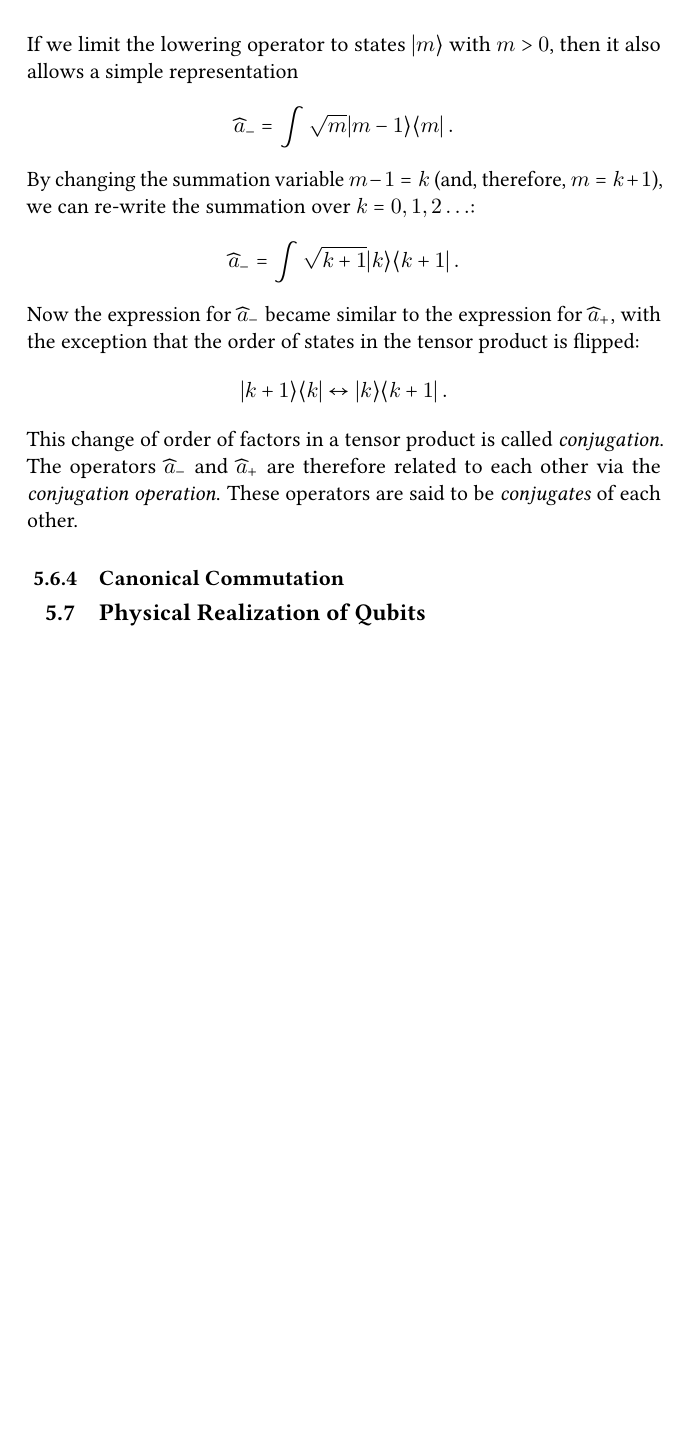
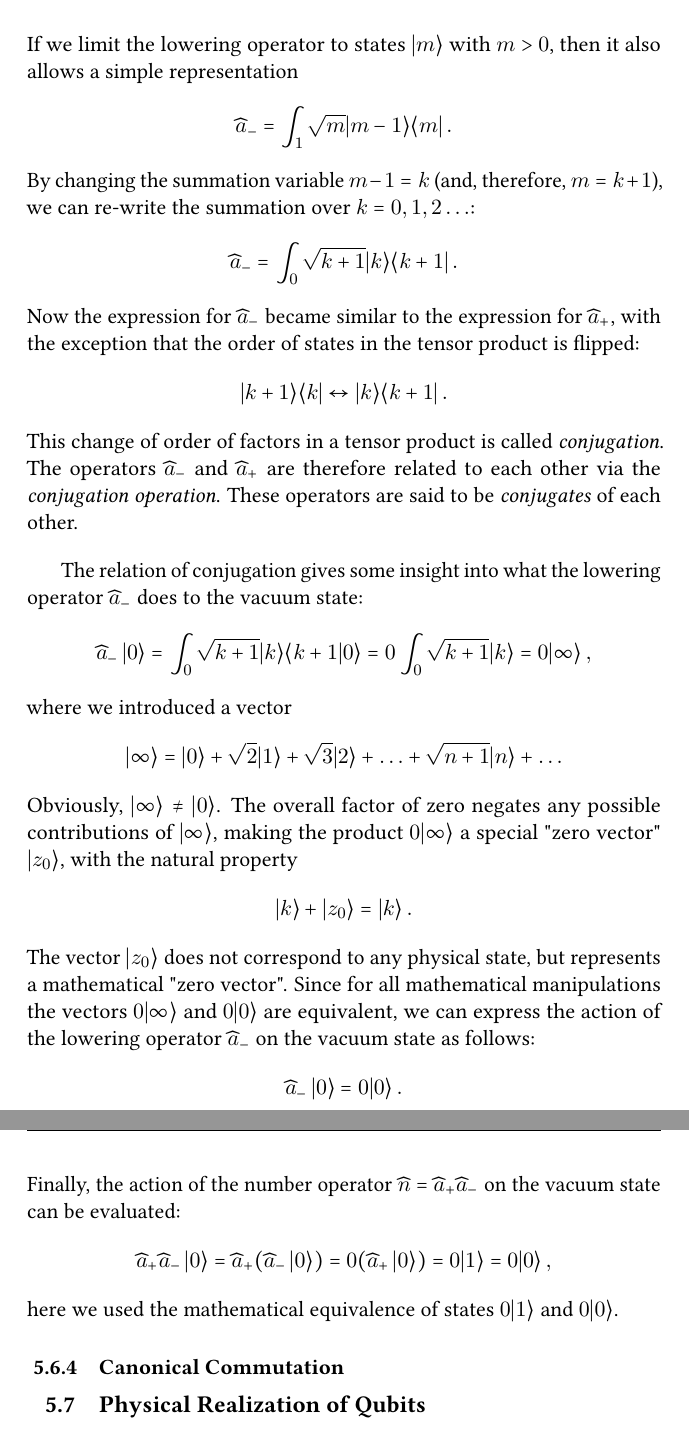
Before and after one commit to ydGit/qpac, a LaTeX thesis (src/qpac/qpac.tex, which reads src/05QuantumPhysics/quantumphysics.tex): part of page 47 of 63 before the commit and two parts of pages 47 and 48 of 63 after it, the two joined at a grey line, cut so that both start at the same text, the shorter picture padded with empty space. Compiled offline with pdfLaTeX.

Commit message:
Ladder operators updated
The conjugation relation between ladder operators and the action of the lowering operator on vacuum state is described.

```diff
--- a/src/05QuantumPhysics/quantumphysics.tex
+++ b/src/05QuantumPhysics/quantumphysics.tex
@@ -259,17 +259,41 @@ The raising operator $\op{a}_\plus$ can be written in terms of the tensor produc
 \]
 If we limit the lowering operator to states $\ket{m}$ with $m>0$, then it also allows a simple representation
 \[
-\op{a}_\minus=\int \sqrt{m}\ketbra{m-1}{m}\,.
+\op{a}_\minus=\int_1 \sqrt{m}\ketbra{m-1}{m}\,.
 \]
 By changing the summation variable $m-1=k$ (and, therefore, $m=k+1$), we can re-write the summation over $k=0,1,2\ldots$:
 \[
-\op{a}_\minus=\int \sqrt{k+1}\ketbra{k}{k+1}\,.
+\op{a}_\minus=\int_0 \sqrt{k+1}\ketbra{k}{k+1}\,.
 \]
 Now the expression for $\op{a}_\minus$ became similar to the expression for $\op{a}_\plus$, with the exception that the order of states in the tensor product is flipped:
 \[
 \ketbra{k+1}{k}\leftrightarrow \ketbra{k}{k+1}\,.
 \]
 This change of order of factors in a tensor product is called \emph{conjugation}. The operators $\op{a}_\minus$ and $\op{a}_\plus$ are therefore related to each other via the \emph{conjugation operation}. These operators are said to be \emph{conjugates} of each other.
+
+The relation of conjugation gives some insight into what the lowering operator $\op{a}_\minus$ does to the vacuum state:
+\[
+\op{a}_\minus\,\ket{0}=\int_0  \sqrt{k+1}\ket{k}\braket{k+1}{0}=0\int_0\sqrt{k+1}\ket{k}=0\ket{\infty}\,,
+\]
+where we introduced a vector
+\[
+\ket{\infty}=\ket{0}+\sqrt{2}\ket{1}+\sqrt{3}\ket{2}+\ldots+\sqrt{n+1}\ket{n}+\ldots
+\]
+Obviously, $\ket{\infty}\ne\ket{0}$. The overall factor of zero negates any possible contributions of $\ket{\infty}$, making the product $0\ket{\infty}$ a special "zero vector" $\ket{z_0}$, with the natural property
+\[
+\ket{k}+\ket{z_0}=\ket{k}\,.
+\]
+The vector $\ket{z_0}$ does not correspond to any physical state, but represents a mathematical "zero vector". Since for all mathematical manipulations the vectors $0\ket{\infty}$ and $0\ket{0}$ are equivalent,
+we can express the action of the lowering operator $\op{a}_\minus$ on the vacuum state as follows:
+\[
+\op{a}_\minus\,\ket{0}=0\ket{0}\,.
+\]
+Finally, the action of the number operator $\op{n}=\op{a}_\plus\op{a}_\minus$ on the vacuum state can be evaluated:
+\[
+\op{a}_\plus\op{a}_\minus\,\ket{0}=\op{a}_\plus(\op{a}_\minus\,\ket{0})=0(\op{a}_\plus\,\ket{0})=0\ket{1}=0\ket{0}\,,
+\]
+here we used the mathematical equivalence of states $0\ket{1}$ and $0\ket{0}$.
+
 
 \subsection{Canonical Commutation}
 
```
Also changed, not shown: src/qpac/qpac.pdf, src/05QuantumPhysics/quantumphysics.tex (2 more changed lines), 5 other files.
